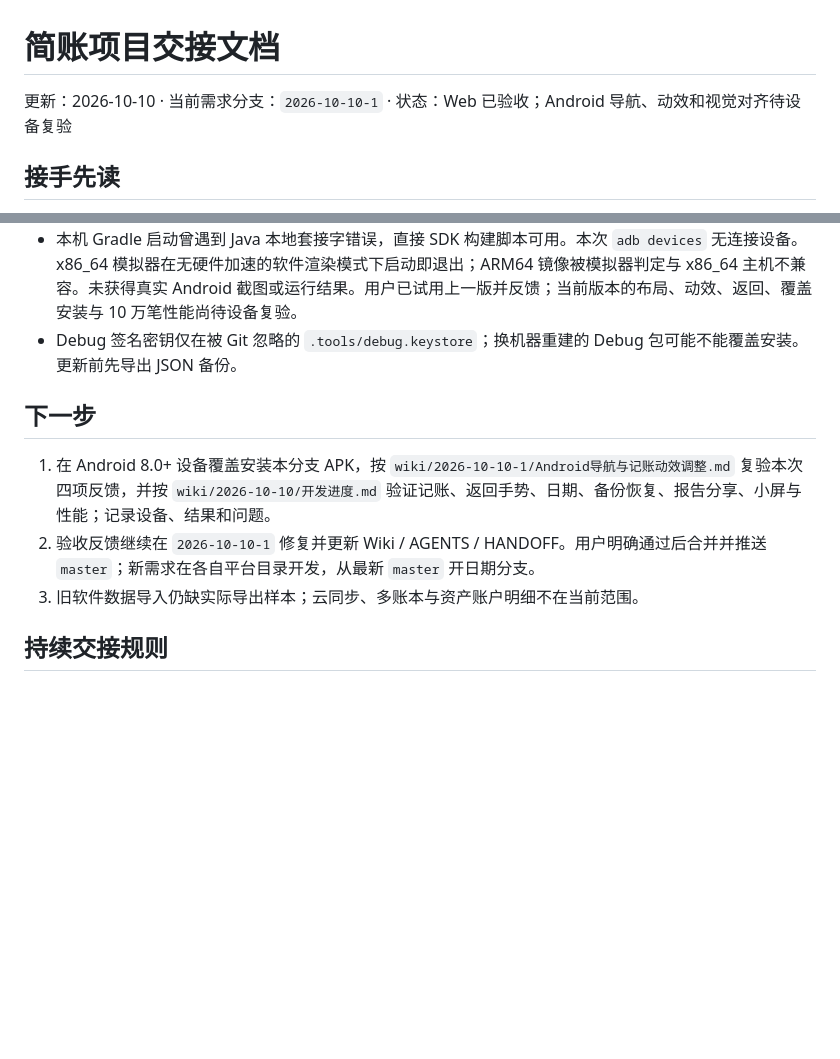
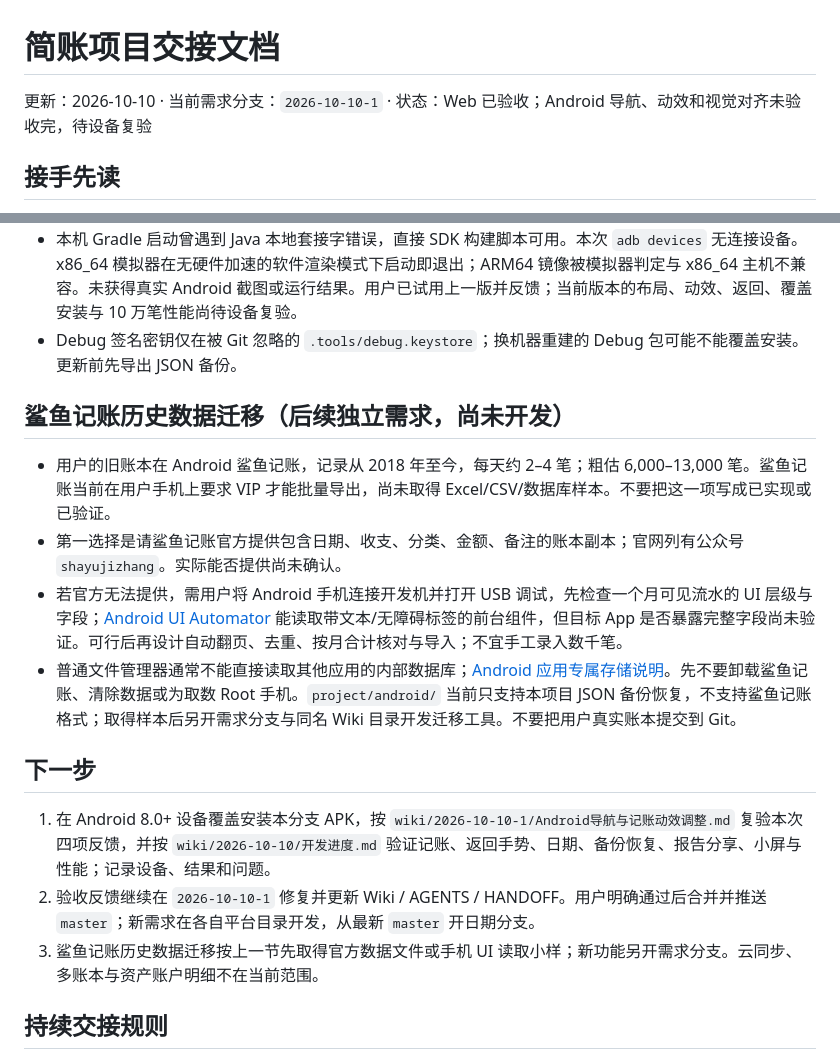
Before and after one commit to wuhene/simple-ledger, a Markdown page: HANDOFF.md, 2 parts joined by grey strips. Drawn GitHub-style; blank space fills up the shorter version.

Commit message:
[2026-10-10-1] 补齐验收与数据迁移交接

```diff
--- a/HANDOFF.md
+++ b/HANDOFF.md
@@ -1,6 +1,6 @@
 # 简账项目交接文档
 
-更新：2026-10-10 · 当前需求分支：`2026-10-10-1` · 状态：Web 已验收；Android 导航、动效和视觉对齐待设备复验
+更新：2026-10-10 · 当前需求分支：`2026-10-10-1` · 状态：Web 已验收；Android 导航、动效和视觉对齐未验收完，待设备复验
 
 ## 接手先读
 
@@ -35,11 +35,18 @@
 - 本机 Gradle 启动曾遇到 Java 本地套接字错误，直接 SDK 构建脚本可用。本次 `adb devices` 无连接设备。x86_64 模拟器在无硬件加速的软件渲染模式下启动即退出；ARM64 镜像被模拟器判定与 x86_64 主机不兼容。未获得真实 Android 截图或运行结果。用户已试用上一版并反馈；当前版本的布局、动效、返回、覆盖安装与 10 万笔性能尚待设备复验。
 - Debug 签名密钥仅在被 Git 忽略的 `.tools/debug.keystore`；换机器重建的 Debug 包可能不能覆盖安装。更新前先导出 JSON 备份。
 
+## 鲨鱼记账历史数据迁移（后续独立需求，尚未开发）
+
+- 用户的旧账本在 Android 鲨鱼记账，记录从 2018 年至今，每天约 2–4 笔；粗估 6,000–13,000 笔。鲨鱼记账当前在用户手机上要求 VIP 才能批量导出，尚未取得 Excel/CSV/数据库样本。不要把这一项写成已实现或已验证。
+- 第一选择是请鲨鱼记账官方提供包含日期、收支、分类、金额、备注的账本副本；官网列有公众号 `shayujizhang`。实际能否提供尚未确认。
+- 若官方无法提供，需用户将 Android 手机连接开发机并打开 USB 调试，先检查一个月可见流水的 UI 层级与字段；[Android UI Automator](https://developer.android.com/training/testing/other-components/ui-automator-legacy) 能读取带文本/无障碍标签的前台组件，但目标 App 是否暴露完整字段尚未验证。可行后再设计自动翻页、去重、按月合计核对与导入；不宜手工录入数千笔。
+- 普通文件管理器通常不能直接读取其他应用的内部数据库；[Android 应用专属存储说明](https://developer.android.com/training/data-storage/app-specific)。先不要卸载鲨鱼记账、清除数据或为取数 Root 手机。`project/android/` 当前只支持本项目 JSON 备份恢复，不支持鲨鱼记账格式；取得样本后另开需求分支与同名 Wiki 目录开发迁移工具。不要把用户真实账本提交到 Git。
+
 ## 下一步
 
 1. 在 Android 8.0+ 设备覆盖安装本分支 APK，按 `wiki/2026-10-10-1/Android导航与记账动效调整.md` 复验本次四项反馈，并按 `wiki/2026-10-10/开发进度.md` 验证记账、返回手势、日期、备份恢复、报告分享、小屏与性能；记录设备、结果和问题。
 2. 验收反馈继续在 `2026-10-10-1` 修复并更新 Wiki / AGENTS / HANDOFF。用户明确通过后合并并推送 `master`；新需求在各自平台目录开发，从最新 `master` 开日期分支。
-3. 旧软件数据导入仍缺实际导出样本；云同步、多账本与资产账户明细不在当前范围。
+3. 鲨鱼记账历史数据迁移按上一节先取得官方数据文件或手机 UI 读取小样；新功能另开需求分支。云同步、多账本与资产账户明细不在当前范围。
 
 ## 持续交接规则
 
```
Also changed, not shown: AGENTS.md (+1 -1 lines), wiki/2026-10-10-1/Android导航与记账动效调整.md (+1 -1 lines).
